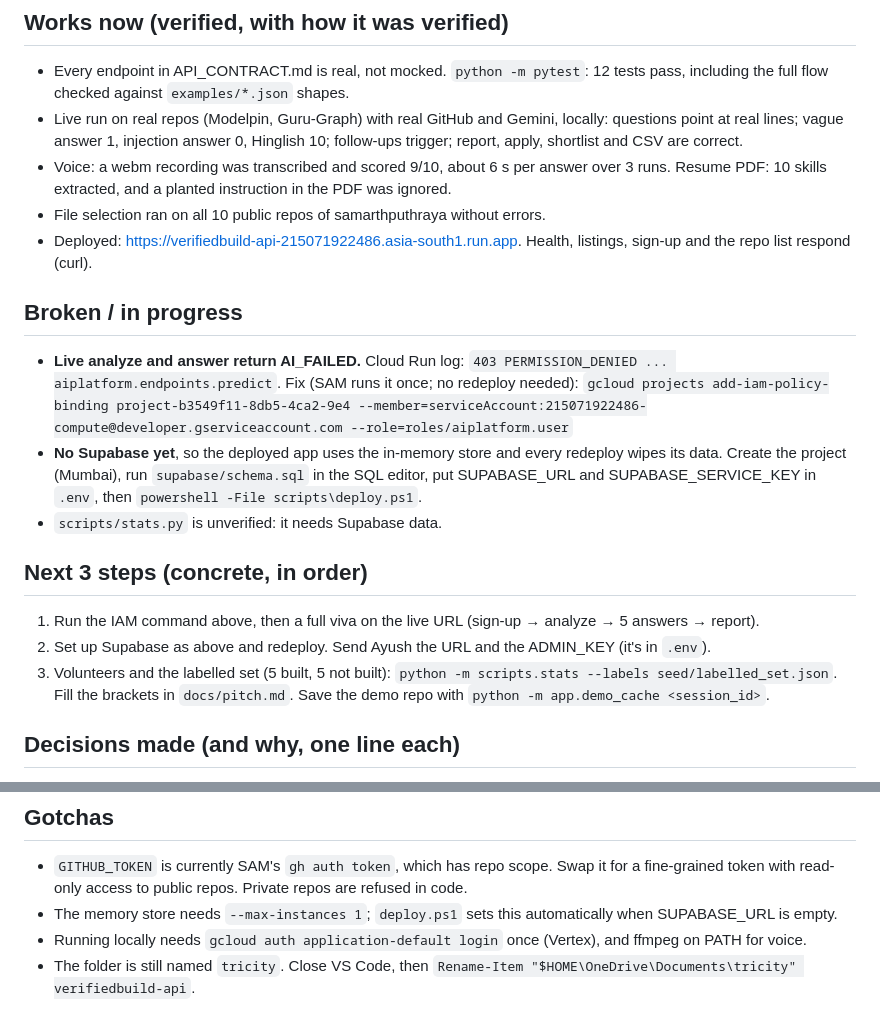
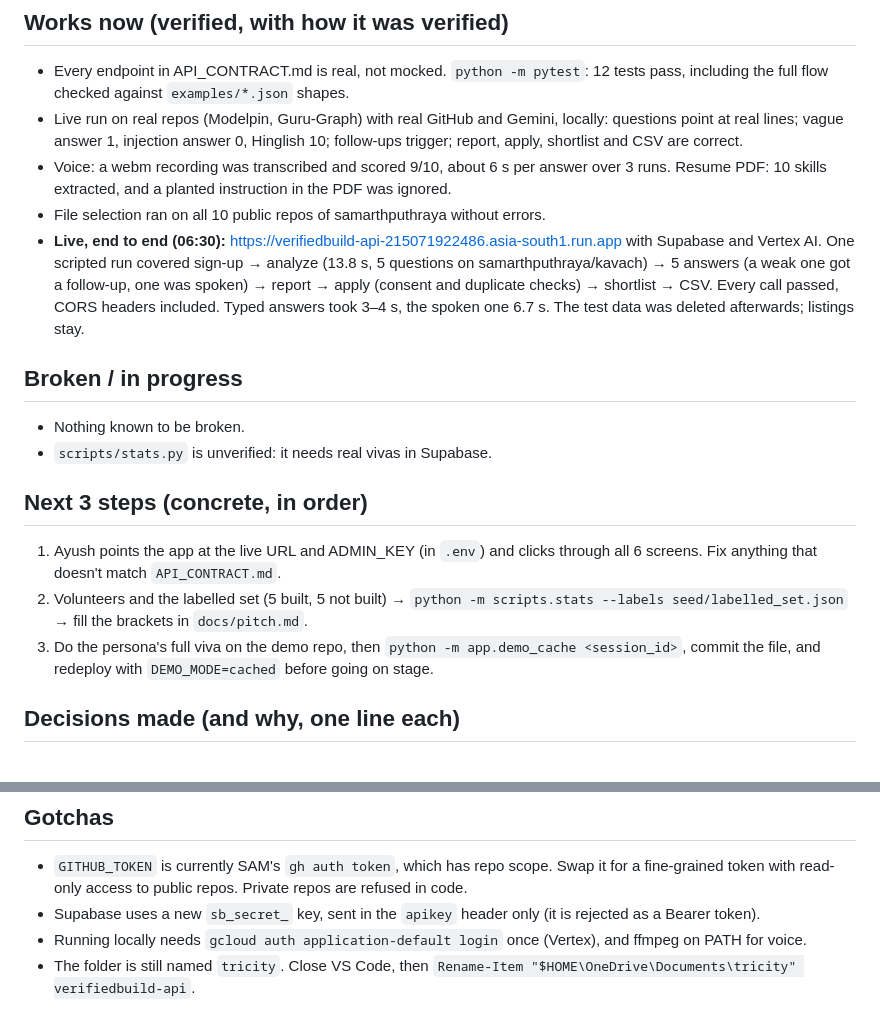
Before and after one commit to samarthputhraya/verifiedbuild-api, a Markdown page: HANDOFF.md, 2 parts joined by grey strips. Rendered like a GitHub page.

Commit message:
handoff: live end to end with Supabase and Vertex AI

```diff
--- a/HANDOFF.md
+++ b/HANDOFF.md
@@ -11,18 +11,16 @@ Sign up → pick repo → analyze (~13 s) → answer by voice → report (claime
 - Live run on real repos (Modelpin, Guru-Graph) with real GitHub and Gemini, locally: questions point at real lines; vague answer 1, injection answer 0, Hinglish 10; follow-ups trigger; report, apply, shortlist and CSV are correct.
 - Voice: a webm recording was transcribed and scored 9/10, about 6 s per answer over 3 runs. Resume PDF: 10 skills extracted, and a planted instruction in the PDF was ignored.
 - File selection ran on all 10 public repos of samarthputhraya without errors.
-- Deployed: https://verifiedbuild-api-215071922486.asia-south1.run.app. Health, listings, sign-up and the repo list respond (curl).
+- **Live, end to end (06:30):** https://verifiedbuild-api-215071922486.asia-south1.run.app with Supabase and Vertex AI. One scripted run covered sign-up → analyze (13.8 s, 5 questions on samarthputhraya/kavach) → 5 answers (a weak one got a follow-up, one was spoken) → report → apply (consent and duplicate checks) → shortlist → CSV. Every call passed, CORS headers included. Typed answers took 3–4 s, the spoken one 6.7 s. The test data was deleted afterwards; listings stay.
 
 ## Broken / in progress
-- **Live analyze and answer return AI_FAILED.** Cloud Run log: `403 PERMISSION_DENIED ... aiplatform.endpoints.predict`. Fix (SAM runs it once; no redeploy needed):
-  `gcloud projects add-iam-policy-binding project-b3549f11-8db5-4ca2-9e4 --member=serviceAccount:215071922486-compute@developer.gserviceaccount.com --role=roles/aiplatform.user`
-- **No Supabase yet**, so the deployed app uses the in-memory store and every redeploy wipes its data. Create the project (Mumbai), run `supabase/schema.sql` in the SQL editor, put SUPABASE_URL and SUPABASE_SERVICE_KEY in `.env`, then `powershell -File scripts\deploy.ps1`.
-- `scripts/stats.py` is unverified: it needs Supabase data.
+- Nothing known to be broken.
+- `scripts/stats.py` is unverified: it needs real vivas in Supabase.
 
 ## Next 3 steps (concrete, in order)
-1. Run the IAM command above, then a full viva on the live URL (sign-up → analyze → 5 answers → report).
-2. Set up Supabase as above and redeploy. Send Ayush the URL and the ADMIN_KEY (it's in `.env`).
-3. Volunteers and the labelled set (5 built, 5 not built): `python -m scripts.stats --labels seed/labelled_set.json`. Fill the brackets in `docs/pitch.md`. Save the demo repo with `python -m app.demo_cache <session_id>`.
+1. Ayush points the app at the live URL and ADMIN_KEY (in `.env`) and clicks through all 6 screens. Fix anything that doesn't match `API_CONTRACT.md`.
+2. Volunteers and the labelled set (5 built, 5 not built) → `python -m scripts.stats --labels seed/labelled_set.json` → fill the brackets in `docs/pitch.md`.
+3. Do the persona's full viva on the demo repo, then `python -m app.demo_cache <session_id>`, commit the file, and redeploy with `DEMO_MODE=cached` before going on stage.
 
 ## Decisions made (and why, one line each)
 - Gemini runs on Vertex AI as the Cloud Run identity: the Developer API key returned 402 (prepaid credits empty).
@@ -34,7 +32,7 @@ Sign up → pick repo → analyze (~13 s) → answer by voice → report (claime
 
 ## Gotchas
 - `GITHUB_TOKEN` is currently SAM's `gh auth token`, which has repo scope. Swap it for a fine-grained token with read-only access to public repos. Private repos are refused in code.
-- The memory store needs `--max-instances 1`; `deploy.ps1` sets this automatically when SUPABASE_URL is empty.
+- Supabase uses a new `sb_secret_` key, sent in the `apikey` header only (it is rejected as a Bearer token).
 - Running locally needs `gcloud auth application-default login` once (Vertex), and ffmpeg on PATH for voice.
 - The folder is still named `tricity`. Close VS Code, then `Rename-Item "$HOME\OneDrive\Documents\tricity" verifiedbuild-api`.
 
```
Also changed, not shown: other parts of HANDOFF.md (+1 -1 lines).
